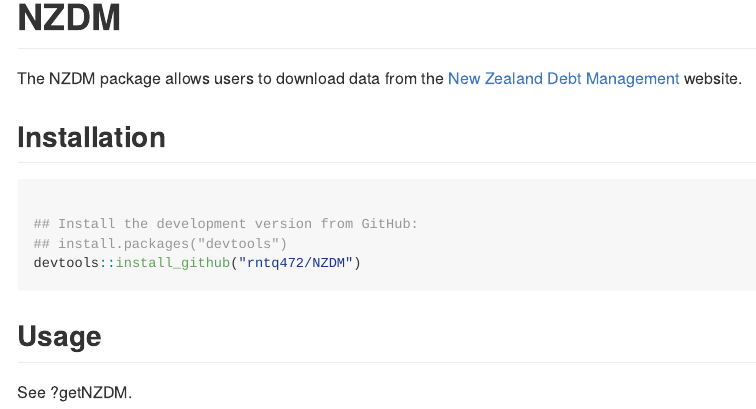
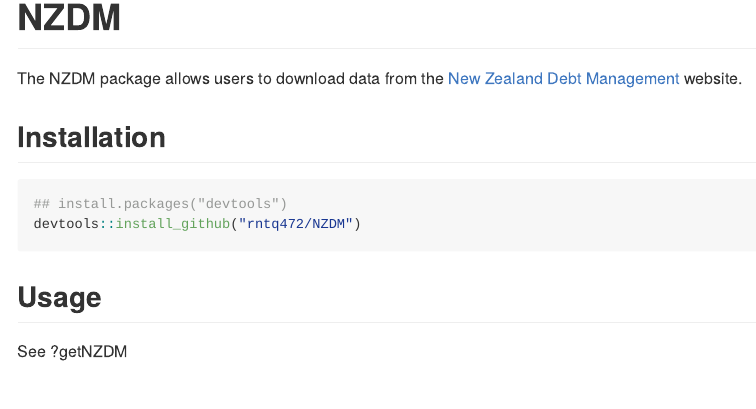
Before and after one commit to rntq472/NZDM, an R Markdown document (README.Rmd): the page in a window 1100 px wide, from its top. The pictures show the output file README.md that the author committed with the source, drawn offline in the style of GitHub.

Commit message:
Rephrase READEME

````diff
--- a/README.Rmd
+++ b/README.Rmd
@@ -19,8 +19,6 @@
 ## Installation
 
 ``` r
-
-## Install the development version from GitHub:
 ## install.packages("devtools")
 devtools::install_github("rntq472/NZDM")
 
@@ -28,4 +26,4 @@
 
 ## Usage
 
-See ?getNZDM.
+See ?getNZDM
````
Also changed, not shown: README.md.
